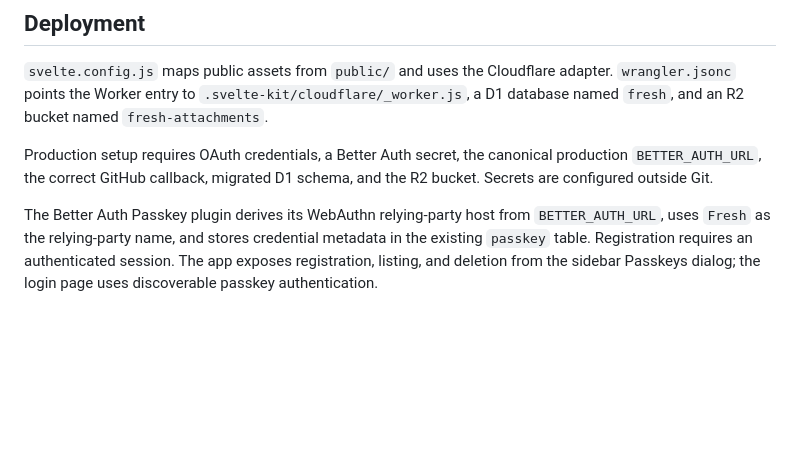
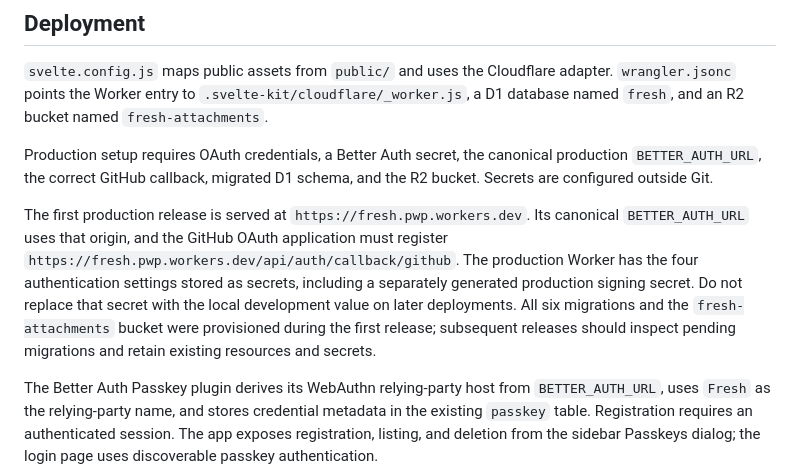
Before and after one commit to alkinum/fresh, a Markdown page: .agents/architecture.md, the part around the change. GitHub-like rendering; blank space fills up the shorter version.

```diff
--- a/.agents/architecture.md
+++ b/.agents/architecture.md
@@ -153,4 +153,6 @@ The version 2 backup contract includes notes, tags, note relations, attachments,
 
 Production setup requires OAuth credentials, a Better Auth secret, the canonical production `BETTER_AUTH_URL`, the correct GitHub callback, migrated D1 schema, and the R2 bucket. Secrets are configured outside Git.
 
+The first production release is served at `https://fresh.pwp.workers.dev`. Its canonical `BETTER_AUTH_URL` uses that origin, and the GitHub OAuth application must register `https://fresh.pwp.workers.dev/api/auth/callback/github`. The production Worker has the four authentication settings stored as secrets, including a separately generated production signing secret. Do not replace that secret with the local development value on later deployments. All six migrations and the `fresh-attachments` bucket were provisioned during the first release; subsequent releases should inspect pending migrations and retain existing resources and secrets.
+
 The Better Auth Passkey plugin derives its WebAuthn relying-party host from `BETTER_AUTH_URL`, uses `Fresh` as the relying-party name, and stores credential metadata in the existing `passkey` table. Registration requires an authenticated session. The app exposes registration, listing, and deletion from the sidebar Passkeys dialog; the login page uses discoverable passkey authentication.
```
Also changed, not shown: .agents/design-system.md (+1 -1 lines), .agents/product-status.md (+5 -1 lines).
